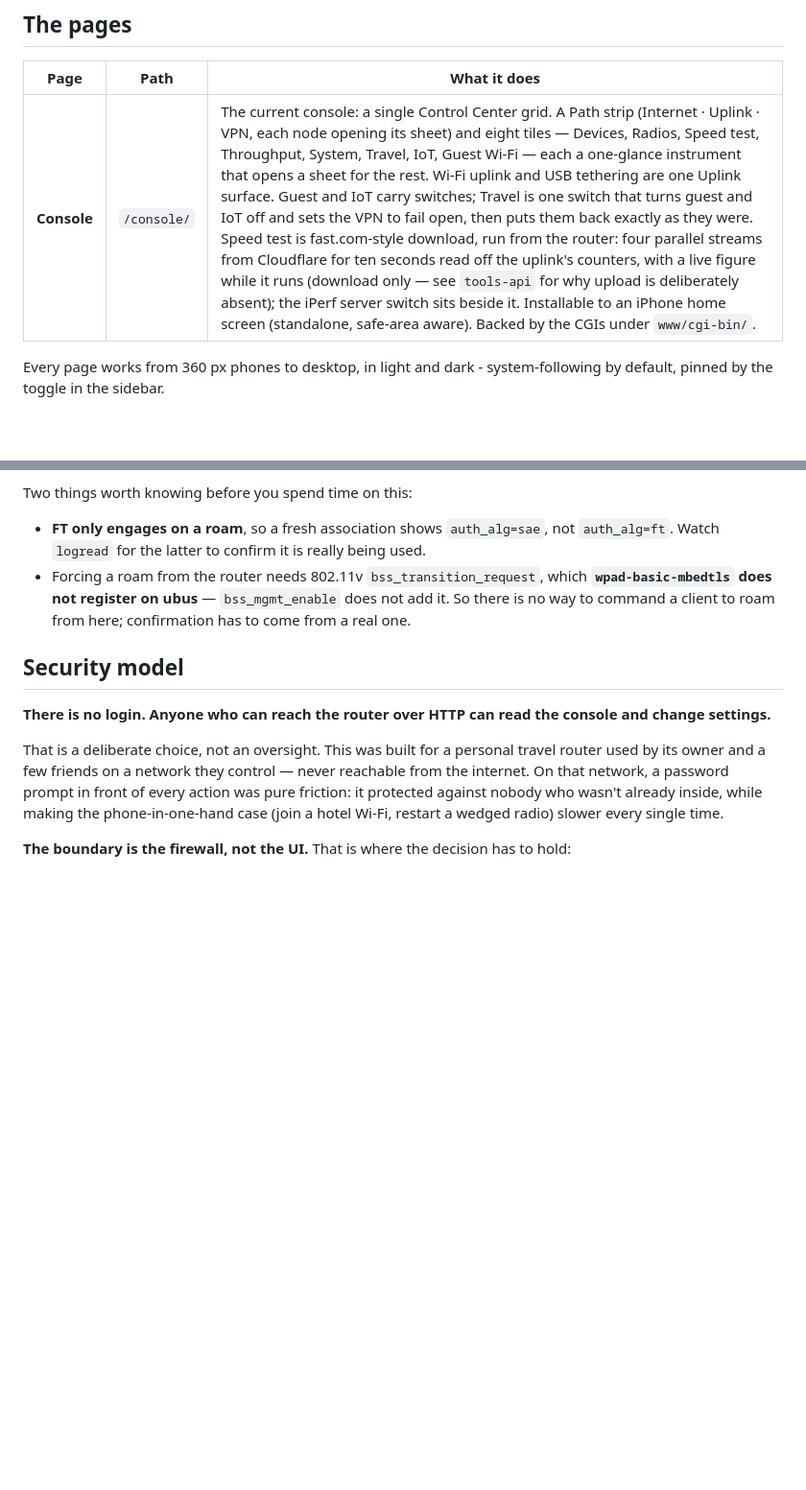
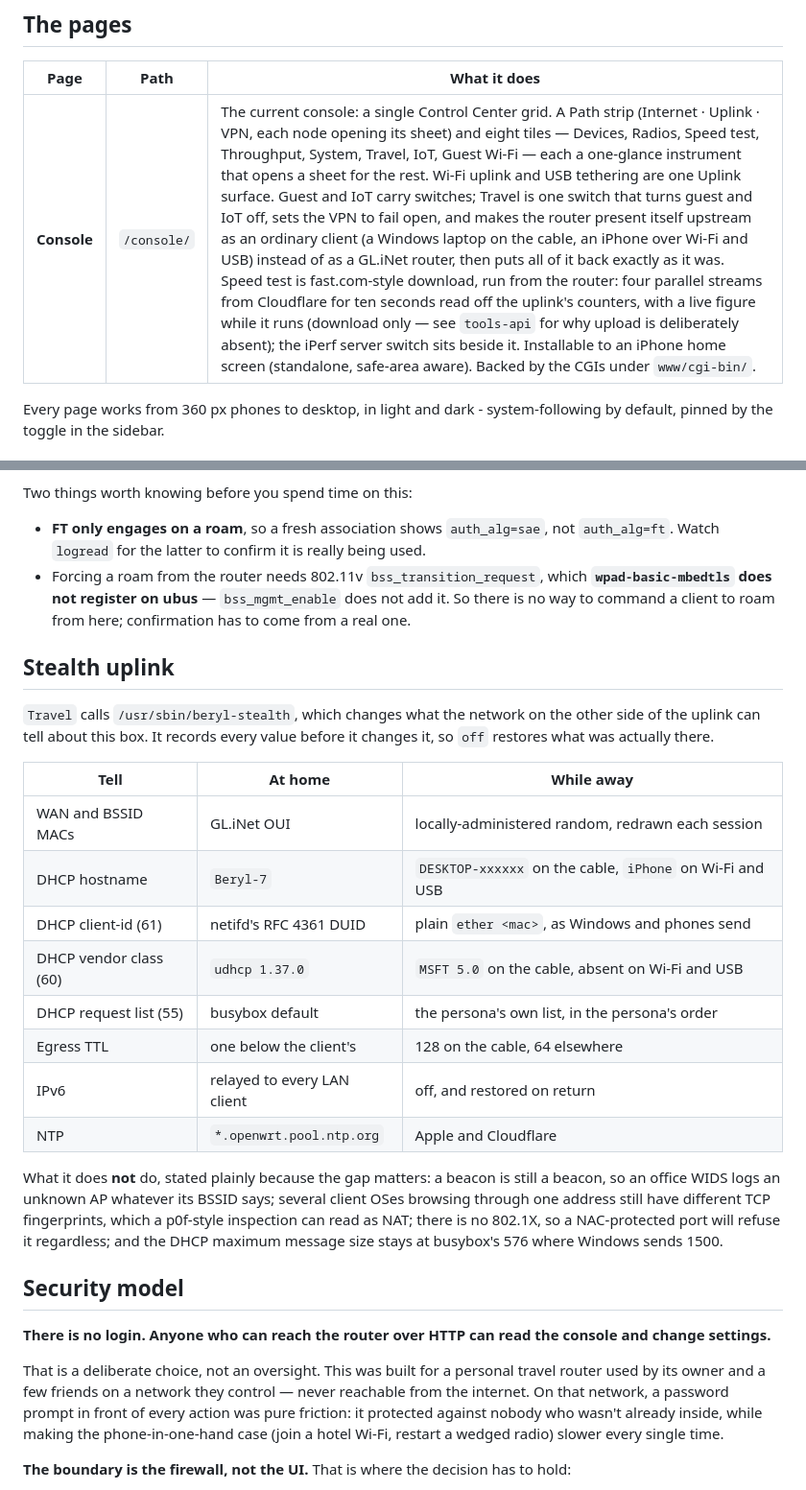
Before and after one commit to farrasnaim/beryl7-console, a Markdown page: README.md, 2 parts joined by grey strips. Shown at 96% size. GitHub-like rendering; blank space fills up the shorter version.

Commit message:
README: what the stealth uplink changes, and what it does not
The table is the whole point: each row is a separate tell with a
separate fix, and the four limits below it are there so the feature is
not read as invisibility. A beacon is still a beacon.

Co-Authored-By: Claude Opus 5 <noreply@anthropic.com>

```diff
--- a/README.md
+++ b/README.md
@@ -34,7 +34,7 @@ Read [Security model](#security-model) before putting this on a network you don'
 
 | Page | Path | What it does |
 |---|---|---|
-| **Console** | `/console/` | The current console: a single Control Center grid. A Path strip (Internet · Uplink · VPN, each node opening its sheet) and eight tiles — Devices, Radios, Speed test, Throughput, System, Travel, IoT, Guest Wi-Fi — each a one-glance instrument that opens a sheet for the rest. Wi-Fi uplink and USB tethering are one Uplink surface. Guest and IoT carry switches; Travel is one switch that turns guest and IoT off and sets the VPN to fail open, then puts them back exactly as they were. Speed test is fast.com-style download, run from the router: four parallel streams from Cloudflare for ten seconds read off the uplink's counters, with a live figure while it runs (download only — see `tools-api` for why upload is deliberately absent); the iPerf server switch sits beside it. Installable to an iPhone home screen (standalone, safe-area aware). Backed by the CGIs under `www/cgi-bin/`. |
+| **Console** | `/console/` | The current console: a single Control Center grid. A Path strip (Internet · Uplink · VPN, each node opening its sheet) and eight tiles — Devices, Radios, Speed test, Throughput, System, Travel, IoT, Guest Wi-Fi — each a one-glance instrument that opens a sheet for the rest. Wi-Fi uplink and USB tethering are one Uplink surface. Guest and IoT carry switches; Travel is one switch that turns guest and IoT off, sets the VPN to fail open, and makes the router present itself upstream as an ordinary client (a Windows laptop on the cable, an iPhone over Wi-Fi and USB) instead of as a GL.iNet router, then puts all of it back exactly as it was. Speed test is fast.com-style download, run from the router: four parallel streams from Cloudflare for ten seconds read off the uplink's counters, with a live figure while it runs (download only — see `tools-api` for why upload is deliberately absent); the iPerf server switch sits beside it. Installable to an iPhone home screen (standalone, safe-area aware). Backed by the CGIs under `www/cgi-bin/`. |
 
 Every page works from 360 px phones to desktop, in light and dark - system-following by default, pinned by the toggle in the sidebar.
 
@@ -323,6 +323,30 @@ Two things worth knowing before you spend time on this:
   has to come from a real one.
 
 
+## Stealth uplink
+
+`Travel` calls `/usr/sbin/beryl-stealth`, which changes what the network on the
+other side of the uplink can tell about this box. It records every value before
+it changes it, so `off` restores what was actually there.
+
+| Tell | At home | While away |
+|---|---|---|
+| WAN and BSSID MACs | GL.iNet OUI | locally-administered random, redrawn each session |
+| DHCP hostname | `Beryl-7` | `DESKTOP-xxxxxx` on the cable, `iPhone` on Wi-Fi and USB |
+| DHCP client-id (61) | netifd's RFC 4361 DUID | plain `ether <mac>`, as Windows and phones send |
+| DHCP vendor class (60) | `udhcp 1.37.0` | `MSFT 5.0` on the cable, absent on Wi-Fi and USB |
+| DHCP request list (55) | busybox default | the persona's own list, in the persona's order |
+| Egress TTL | one below the client's | 128 on the cable, 64 elsewhere |
+| IPv6 | relayed to every LAN client | off, and restored on return |
+| NTP | `*.openwrt.pool.ntp.org` | Apple and Cloudflare |
+
+What it does **not** do, stated plainly because the gap matters: a beacon is
+still a beacon, so an office WIDS logs an unknown AP whatever its BSSID says;
+several client OSes browsing through one address still have different TCP
+fingerprints, which a p0f-style inspection can read as NAT; there is no 802.1X,
+so a NAC-protected port will refuse it regardless; and the DHCP maximum message
+size stays at busybox's 576 where Windows sends 1500.
+
 ## Security model
 
 **There is no login. Anyone who can reach the router over HTTP can read the console and change settings.**
```
